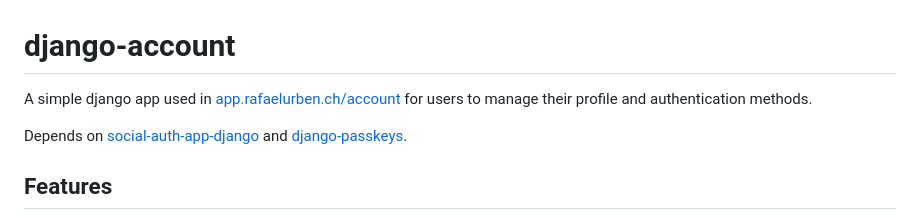
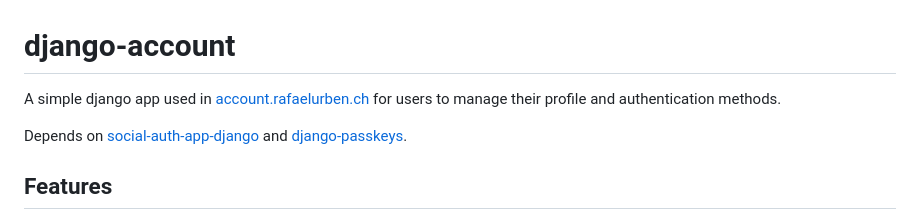
Before and after one commit to rafaelurben/django-account, a Markdown page: README.md, the part around the change. Drawn GitHub-style.

Commit message:
docs: Update URL in README

```diff
--- a/README.md
+++ b/README.md
@@ -1,6 +1,6 @@
 # django-account
 
-A simple django app used in [app.rafaelurben.ch/account](https://app.rafaelurben.ch/account) for users to manage their
+A simple django app used in [account.rafaelurben.ch](https://account.rafaelurben.ch) for users to manage their
 profile and authentication methods.
 
 Depends on [social-auth-app-django](https://github.com/python-social-auth/social-app-django)
```
